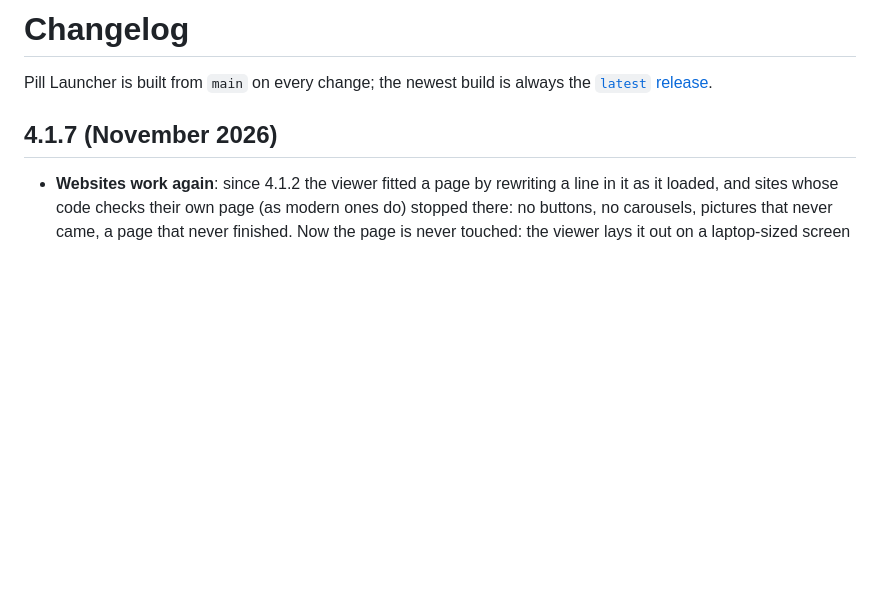
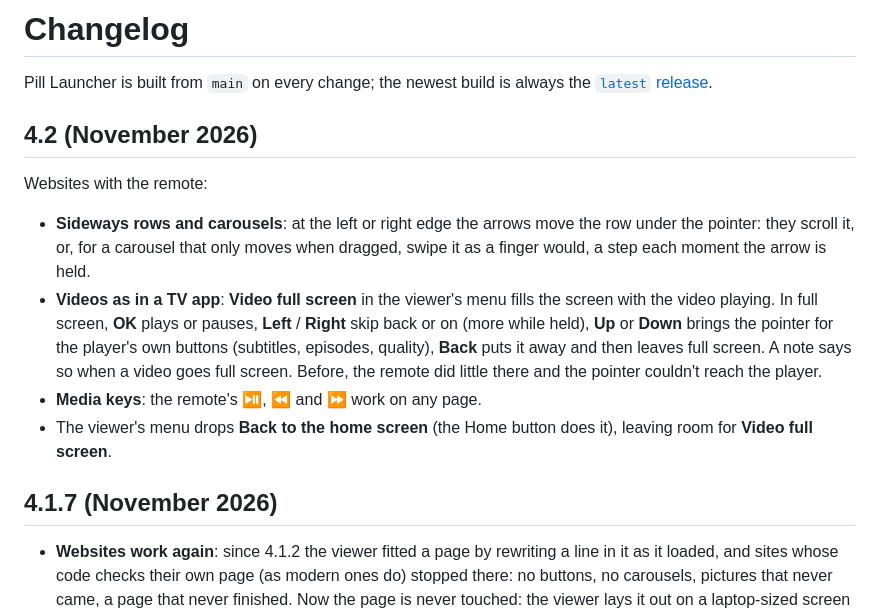
Before and after one commit to S1rHades/One-TVOS, a Markdown page: CHANGELOG.md, the part around the change. Rendered like a GitHub page; blank space fills up the shorter version.

```diff
--- a/CHANGELOG.md
+++ b/CHANGELOG.md
@@ -2,6 +2,15 @@
 
 Pill Launcher is built from `main` on every change; the newest build is always the
 [`latest` release](https://github.com/S1rHades/One-TVOS/releases/tag/latest).
+
+## 4.2 (November 2026)
+
+Websites with the remote:
+
+- **Sideways rows and carousels**: at the left or right edge the arrows move the row under the pointer: they scroll it, or, for a carousel that only moves when dragged, swipe it as a finger would, a step each moment the arrow is held.
+- **Videos as in a TV app**: **Video full screen** in the viewer's menu fills the screen with the video playing. In full screen, **OK** plays or pauses, **Left** / **Right** skip back or on (more while held), **Up** or **Down** brings the pointer for the player's own buttons (subtitles, episodes, quality), **Back** puts it away and then leaves full screen. A note says so when a video goes full screen. Before, the remote did little there and the pointer couldn't reach the player.
+- **Media keys**: the remote's ⏯, ⏪ and ⏩ work on any page.
+- The viewer's menu drops **Back to the home screen** (the Home button does it), leaving room for **Video full screen**.
 
 ## 4.1.7 (November 2026)
 
```
Also changed, not shown: README.md (+6 -5 lines), docs/screenshots/web-viewer-menu.png, 6 other files.
